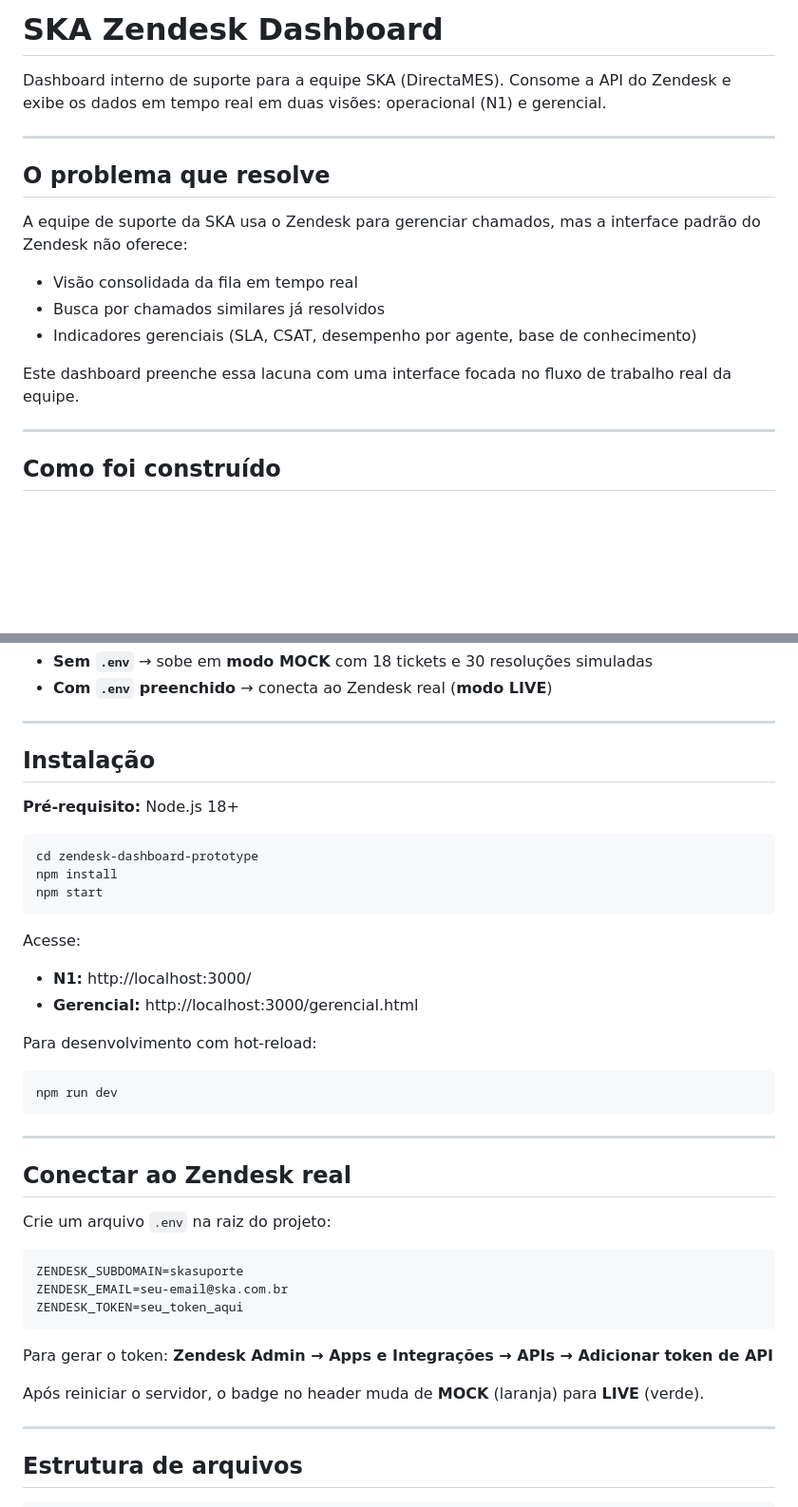
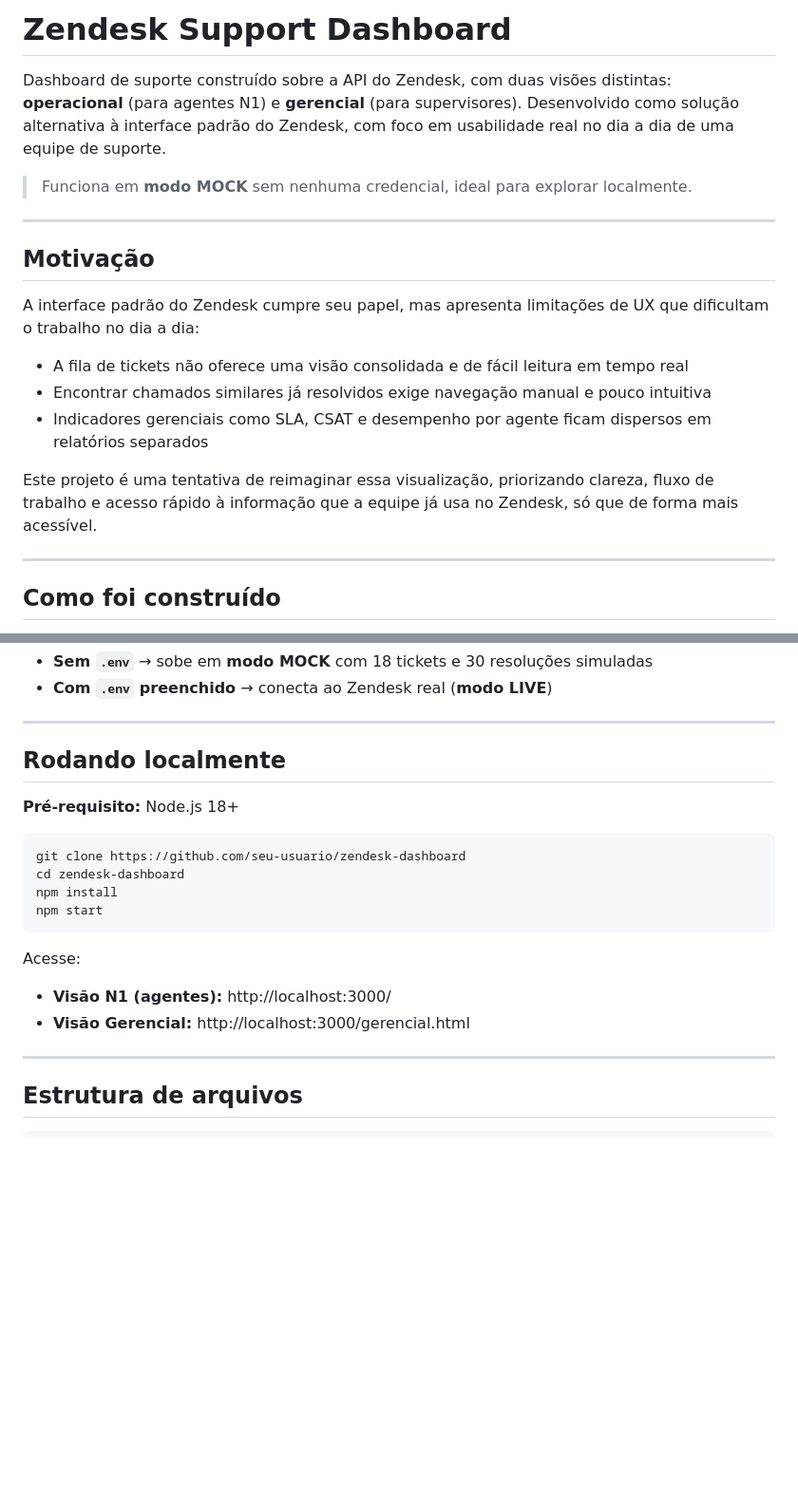
Before and after one commit to AlmeidaLadson/zendesk-dashboard-prototype, a Markdown page: README.md, 2 parts joined by grey strips. Shown at 95% size. Rendered like a GitHub page; blank space fills up the shorter version.

````diff
--- a/README.md
+++ b/README.md
@@ -1,17 +1,20 @@
-# SKA Zendesk Dashboard
+# Zendesk Support Dashboard
 
-Dashboard interno de suporte para a equipe SKA (DirectaMES). Consome a API do Zendesk e exibe os dados em tempo real em duas visões: operacional (N1) e gerencial.
+Dashboard de suporte construído sobre a API do Zendesk, com duas visões distintas: **operacional** (para agentes N1) e **gerencial** (para supervisores). Desenvolvido como solução alternativa à interface padrão do Zendesk, com foco em usabilidade real no dia a dia de uma equipe de suporte.
+
+> Funciona em **modo MOCK** sem nenhuma credencial, ideal para explorar localmente.
 
 ---
 
-## O problema que resolve
+## Motivação
 
-A equipe de suporte da SKA usa o Zendesk para gerenciar chamados, mas a interface padrão do Zendesk não oferece:
-- Visão consolidada da fila em tempo real
-- Busca por chamados similares já resolvidos
-- Indicadores gerenciais (SLA, CSAT, desempenho por agente, base de conhecimento)
+A interface padrão do Zendesk cumpre seu papel, mas apresenta limitações de UX que dificultam o trabalho no dia a dia:
 
-Este dashboard preenche essa lacuna com uma interface focada no fluxo de trabalho real da equipe.
+- A fila de tickets não oferece uma visão consolidada e de fácil leitura em tempo real
+- Encontrar chamados similares já resolvidos exige navegação manual e pouco intuitiva
+- Indicadores gerenciais como SLA, CSAT e desempenho por agente ficam dispersos em relatórios separados
+
+Este projeto é uma tentativa de reimaginar essa visualização, priorizando clareza, fluxo de trabalho e acesso rápido à informação que a equipe já usa no Zendesk, só que de forma mais acessível.
 
 ---
 
@@ -32,40 +35,20 @@ O servidor detecta automaticamente o modo de operação:
 
 ---
 
-## Instalação
+## Rodando localmente
 
 **Pré-requisito:** Node.js 18+
 
 ```bash
-cd zendesk-dashboard-prototype
+git clone https://github.com/seu-usuario/zendesk-dashboard
+cd zendesk-dashboard
 npm install
 npm start
 ```
 
 Acesse:
-- **N1:** http://localhost:3000/
-- **Gerencial:** http://localhost:3000/gerencial.html
-
-Para desenvolvimento com hot-reload:
-```bash
-npm run dev
-```
-
----
-
-## Conectar ao Zendesk real
-
-Crie um arquivo `.env` na raiz do projeto:
-
-```env
-ZENDESK_SUBDOMAIN=skasuporte
-ZENDESK_EMAIL=seu-email@ska.com.br
-ZENDESK_TOKEN=seu_token_aqui
-```
-
-Para gerar o token: **Zendesk Admin → Apps e Integrações → APIs → Adicionar token de API**
-
-Após reiniciar o servidor, o badge no header muda de **MOCK** (laranja) para **LIVE** (verde).
+- **Visão N1 (agentes):** http://localhost:3000/
+- **Visão Gerencial:** http://localhost:3000/gerencial.html
 
 ---
 
````
Also changed, not shown: other parts of README.md (+5 -20 lines).
